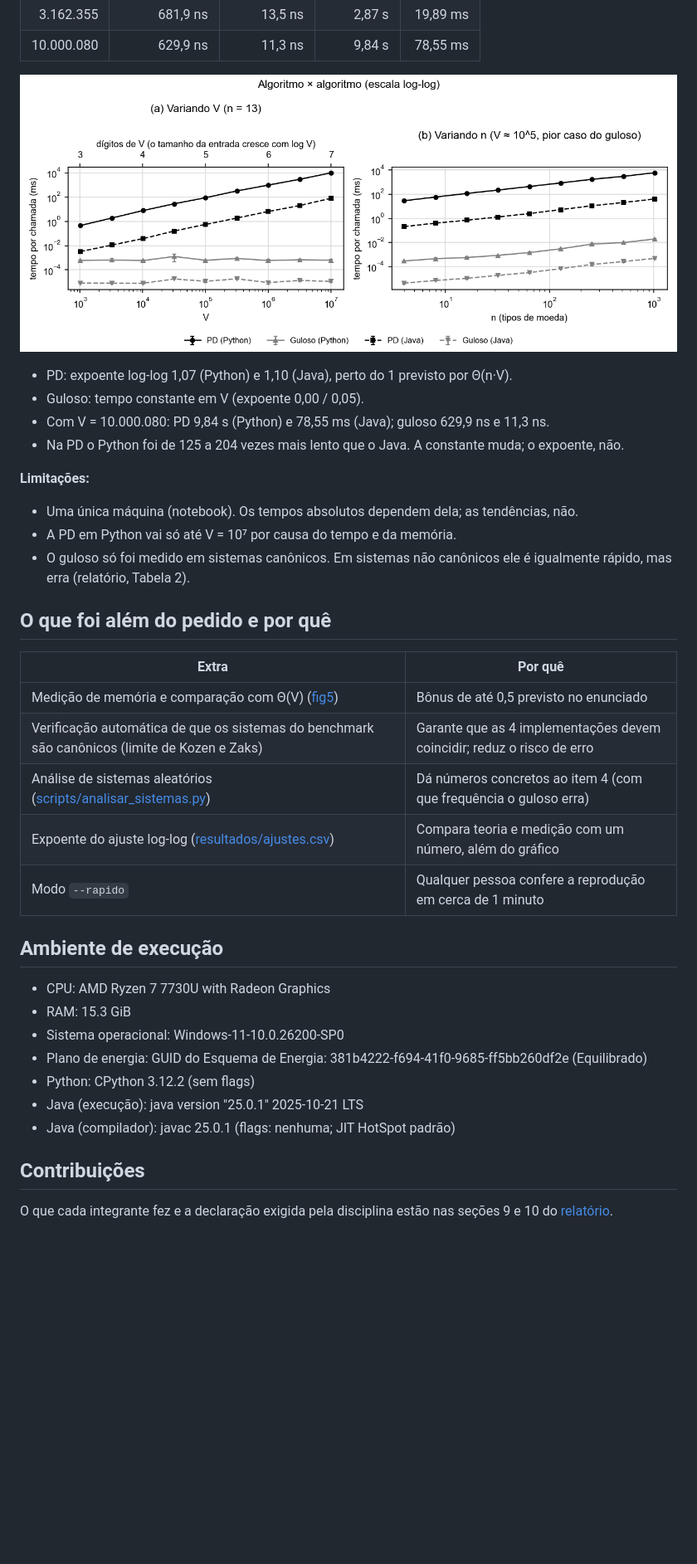
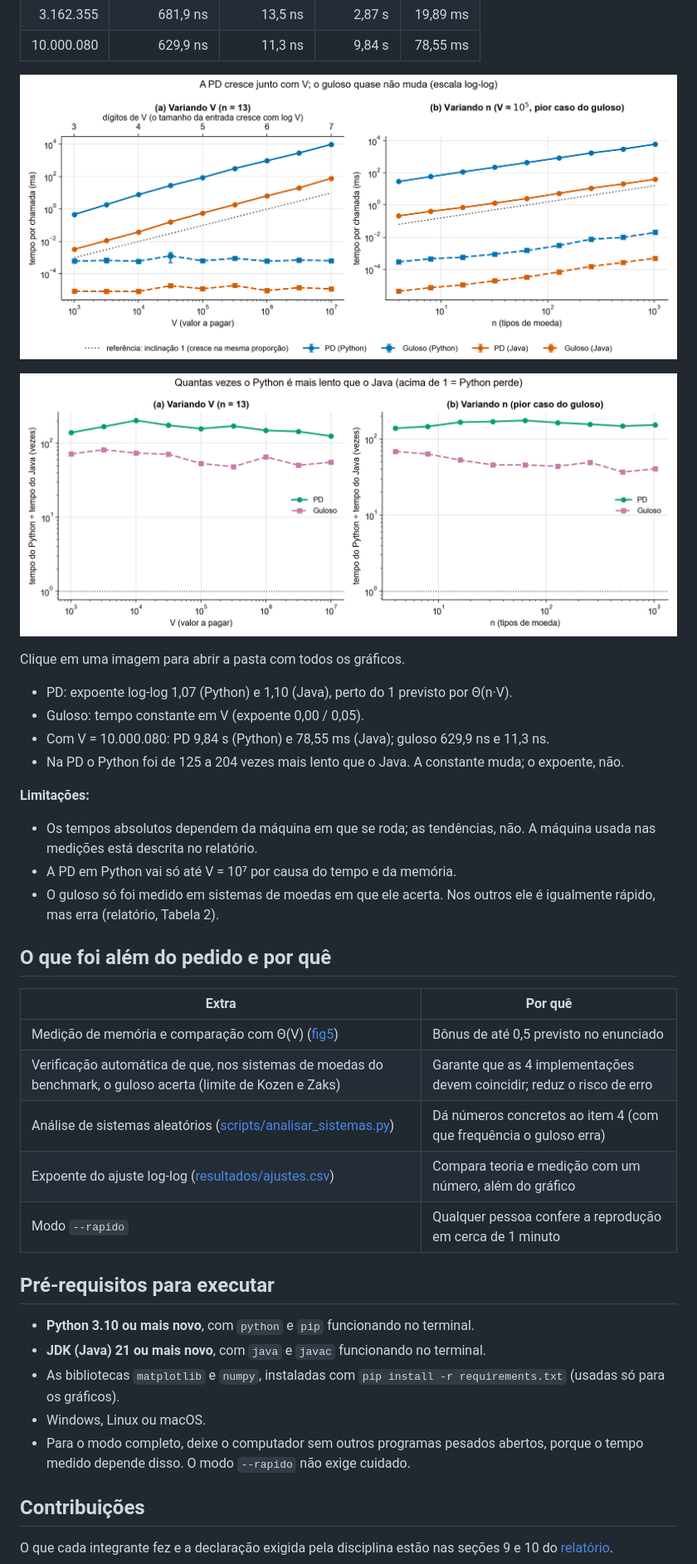
Before and after one commit to 7RICK0/Troco-de-Moeda, a Markdown page: README.md, the part around one of its changes. Shown at 83% size. Drawn GitHub-style; pictures changed too: graficos/fig2_guloso_vs_pd.png, graficos/fig3_python_vs_java.png; blank space fills up the shorter version.

Commit message:
Refaz gráficos com cores e reescreve README

```diff
--- a/README.md
+++ b/README.md
@@ -129,7 +126,11 @@ Tempo médio por chamada, experimento E1 (sistema do real em centavos, n = 13, 2
 | 3.162.355 | 681,9 ns | 13,5 ns | 2,87 s | 19,89 ms |
 | 10.000.080 | 629,9 ns | 11,3 ns | 9,84 s | 78,55 ms |
 
-![Guloso × PD](graficos/fig2_guloso_vs_pd.png)
+[![Guloso × PD](graficos/fig2_guloso_vs_pd.png)](graficos/)
+
+[![Python × Java](graficos/fig3_python_vs_java.png)](graficos/)
+
+Clique em uma imagem para abrir a pasta com todos os gráficos.
 
 - PD: expoente log-log 1,07 (Python) e 1,10 (Java), perto do 1 previsto por Θ(n·V).
 - Guloso: tempo constante em V (expoente 0,00 / 0,05).
@@ -138,29 +139,27 @@ Tempo médio por chamada, experimento E1 (sistema do real em centavos, n = 13, 2
 
 **Limitações:**
 
-- Uma única máquina (notebook). Os tempos absolutos dependem dela; as tendências, não.
+- Os tempos absolutos dependem da máquina em que se roda; as tendências, não. A máquina usada nas medições está descrita no relatório.
 - A PD em Python vai só até V = 10⁷ por causa do tempo e da memória.
-- O guloso só foi medido em sistemas canônicos. Em sistemas não canônicos ele é igualmente rápido, mas erra (relatório, Tabela 2).
+- O guloso só foi medido em sistemas de moedas em que ele acerta. Nos outros ele é igualmente rápido, mas erra (relatório, Tabela 2).
 
 ## O que foi além do pedido e por quê
 
 | Extra | Por quê |
 |---|---|
 | Medição de memória e comparação com Θ(V) ([fig5](graficos/fig5_memoria.png)) | Bônus de até 0,5 previsto no enunciado |
-| Verificação automática de que os sistemas do benchmark são canônicos (limite de Kozen e Zaks) | Garante que as 4 implementações devem coincidir; reduz o risco de erro |
+| Verificação automática de que, nos sistemas de moedas do benchmark, o guloso acerta (limite de Kozen e Zaks) | Garante que as 4 implementações devem coincidir; reduz o risco de erro |
 | Análise de sistemas aleatórios ([scripts/analisar_sistemas.py](scripts/analisar_sistemas.py)) | Dá números concretos ao item 4 (com que frequência o guloso erra) |
 | Expoente do ajuste log-log ([resultados/ajustes.csv](resultados/ajustes.csv)) | Compara teoria e medição com um número, além do gráfico |
 | Modo `--rapido` | Qualquer pessoa confere a reprodução em cerca de 1 minuto |
 
-## Ambiente de execução
+## Pré-requisitos para executar
 
-- CPU: AMD Ryzen 7 7730U with Radeon Graphics
-- RAM: 15.3 GiB
-- Sistema operacional: Windows-11-10.0.26200-SP0
-- Plano de energia: GUID do Esquema de Energia: 381b4222-f694-41f0-9685-ff5bb260df2e  (Equilibrado)
-- Python: CPython 3.12.2 (sem flags)
-- Java (execução): java version "25.0.1" 2025-10-21 LTS
-- Java (compilador): javac 25.0.1 (flags: nenhuma; JIT HotSpot padrão)
+- **Python 3.10 ou mais novo**, com `python` e `pip` funcionando no terminal.
+- **JDK (Java) 21 ou mais novo**, com `java` e `javac` funcionando no terminal.
+- As bibliotecas `matplotlib` e `numpy`, instaladas com `pip install -r requirements.txt` (usadas só para os gráficos).
+- Windows, Linux ou macOS.
+- Para o modo completo, deixe o computador sem outros programas pesados abertos, porque o tempo medido depende disso. O modo `--rapido` não exige cuidado.
 
 ## Contribuições
 
```
Also changed, not shown: other parts of README.md (+20 -15 lines), graficos/fig1_teorico_vs_medido.png, graficos/fig4_casos.png, graficos/fig5_memoria.png, 1 other file.
